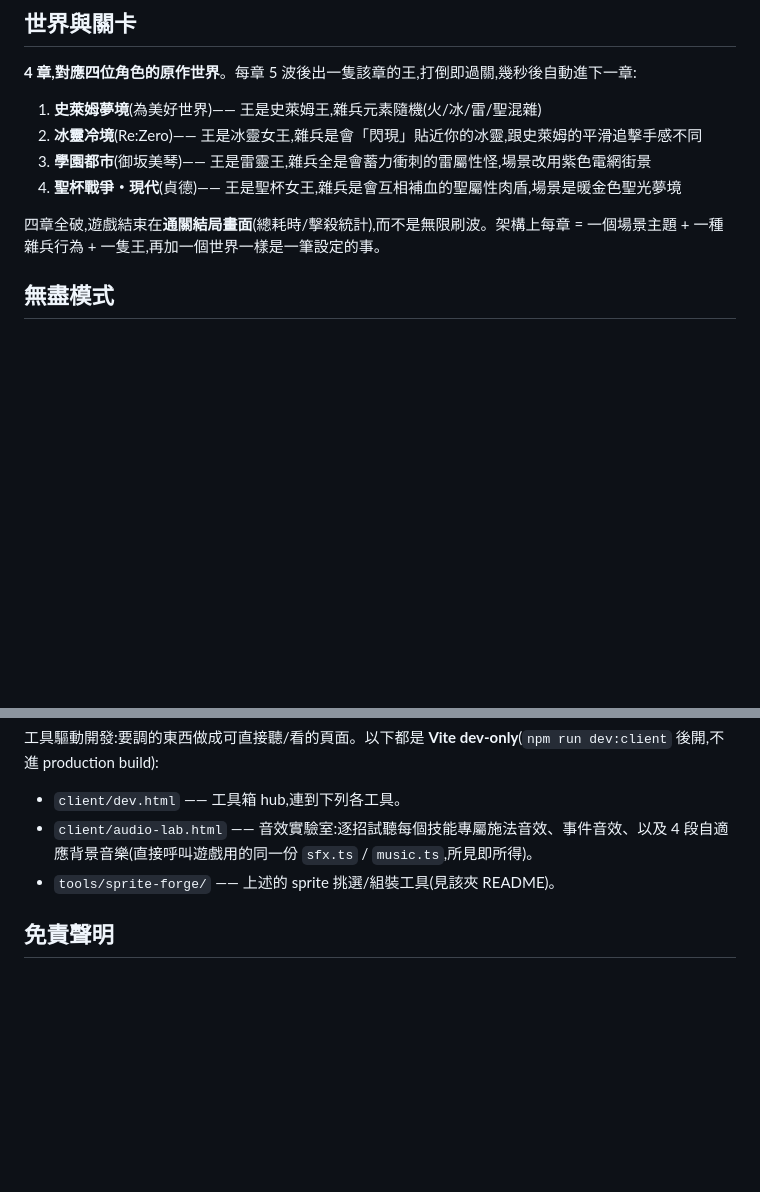
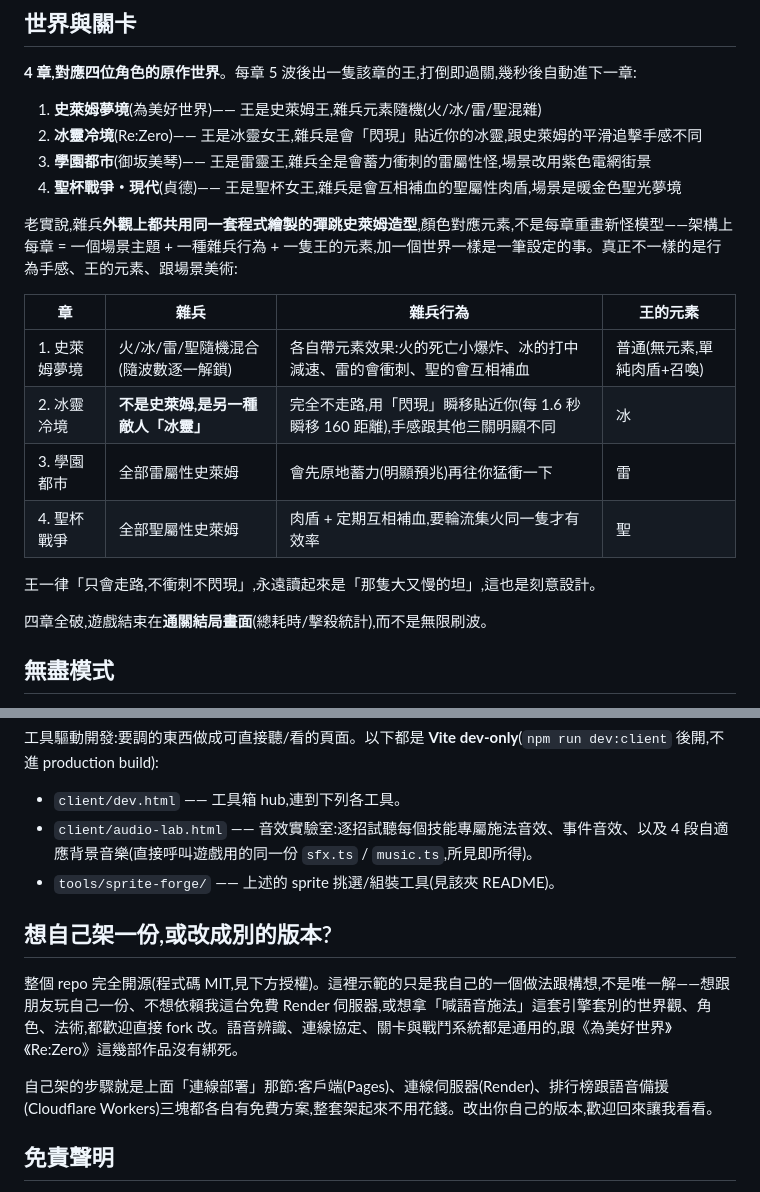
Before and after one commit to yazelin/ai-chant-magic, a Markdown page: README.md, 2 parts joined by grey strips. Drawn GitHub-style; blank space fills up the shorter version.

Commit message:
docs: 世界與關卡補雜兵行為/王元素對照表,誠實說明共用同一套史萊姆造型
四章雜兵外觀都是同一套程式繪製的彈跳史萊姆(顏色對應元素),沒有各自重畫
怪物模型——之前的條列式敘述沒講清楚這點,補一張對照表講行為/王元素/美術
主題實際差在哪。

```diff
--- a/README.md
+++ b/README.md
@@ -79,7 +79,18 @@ npm run dev          # 同時起 server(ws://localhost:8787)與 client(Vite)
 3. **學園都市**(御坂美琴)—— 王是雷靈王,雜兵全是會蓄力衝刺的雷屬性怪,場景改用紫色電網街景
 4. **聖杯戰爭・現代**(貞德)—— 王是聖杯女王,雜兵是會互相補血的聖屬性肉盾,場景是暖金色聖光夢境
 
-四章全破,遊戲結束在**通關結局畫面**(總耗時/擊殺統計),而不是無限刷波。架構上每章 = 一個場景主題 + 一種雜兵行為 + 一隻王,再加一個世界一樣是一筆設定的事。
+老實說,雜兵**外觀上都共用同一套程式繪製的彈跳史萊姆造型**,顏色對應元素,不是每章重畫新怪模型——架構上每章 = 一個場景主題 + 一種雜兵行為 + 一隻王的元素,加一個世界一樣是一筆設定的事。真正不一樣的是行為手感、王的元素、跟場景美術:
+
+| 章 | 雜兵 | 雜兵行為 | 王的元素 |
+|---|---|---|---|
+| 1. 史萊姆夢境 | 火/冰/雷/聖隨機混合(隨波數逐一解鎖) | 各自帶元素效果:火的死亡小爆炸、冰的打中減速、雷的會衝刺、聖的會互相補血 | 普通(無元素,單純肉盾+召喚) |
+| 2. 冰靈冷境 | **不是史萊姆,是另一種敵人「冰靈」** | 完全不走路,用「閃現」瞬移貼近你(每 1.6 秒瞬移 160 距離),手感跟其他三關明顯不同 | 冰 |
+| 3. 學園都市 | 全部雷屬性史萊姆 | 會先原地蓄力(明顯預兆)再往你猛衝一下 | 雷 |
+| 4. 聖杯戰爭 | 全部聖屬性史萊姆 | 肉盾 + 定期互相補血,要輪流集火同一隻才有效率 | 聖 |
+
+王一律「只會走路,不衝刺不閃現」,永遠讀起來是「那隻大又慢的坦」,這也是刻意設計。
+
+四章全破,遊戲結束在**通關結局畫面**(總耗時/擊殺統計),而不是無限刷波。
 
 ## 無盡模式
 
@@ -146,6 +157,12 @@ npm run build -w @acm/server  # esbuild 打包伺服器到 server/dist/index.js
 - `client/audio-lab.html` —— 音效實驗室:逐招試聽每個技能專屬施法音效、事件音效、以及 4 段自適應背景音樂(直接呼叫遊戲用的同一份 `sfx.ts` / `music.ts`,所見即所得)。
 - `tools/sprite-forge/` —— 上述的 sprite 挑選/組裝工具(見該夾 README)。
 
+## 想自己架一份,或改成別的版本?
+
+整個 repo 完全開源(程式碼 MIT,見下方授權)。這裡示範的只是我自己的一個做法跟構想,不是唯一解——想跟朋友玩自己一份、不想依賴我這台免費 Render 伺服器,或想拿「喊語音施法」這套引擎套別的世界觀、角色、法術,都歡迎直接 fork 改。語音辨識、連線協定、關卡與戰鬥系統都是通用的,跟《為美好世界》《Re:Zero》這幾部作品沒有綁死。
+
+自己架的步驟就是上面「連線部署」那節:客戶端(Pages)、連線伺服器(Render)、排行榜跟語音備援(Cloudflare Workers)三塊都各自有免費方案,整套架起來不用花錢。改出你自己的版本,歡迎回來讓我看看。
+
 ## 免責聲明
 
 本作為**非官方同人二創、非商業**作品。遊戲中的角色 —— 惠惠(《為美好世界獻上祝福!》)、愛蜜莉雅(《Re:Zero 從零開始的異世界生活》)、御坂美琴(《科學超電磁砲 / 魔法禁書目錄》)、貞德(《Fate》系列)—— 及其原作世界之著作權與商標,均屬各原作者與發行商所有。本作與上述權利人**並無任何關聯、未經其授權或認可**,僅為粉絲致敬之用。如任何權利人對本作有疑慮,請與作者聯絡,將立即配合下架或調整。
```
